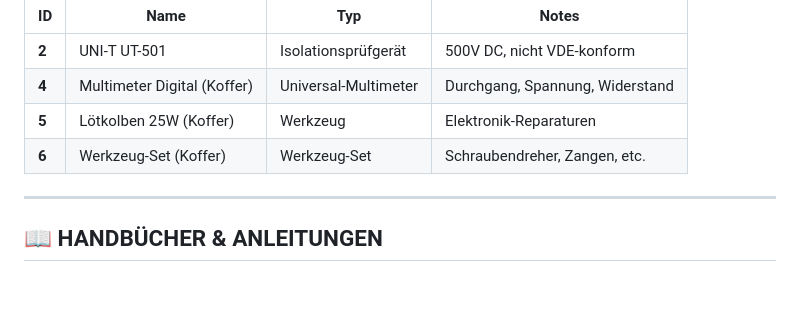
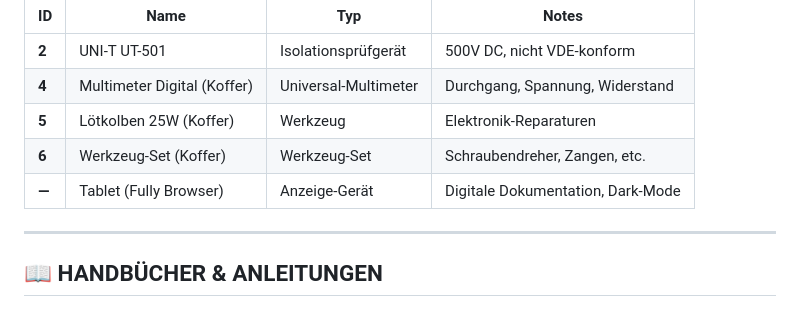
Before and after one commit to robotfreak/repair-cafe, a Markdown page: docs/REPAIR-KOFFER-UEBERSICHT.md, the part around the change. Rendered like a GitHub page.

```diff
--- a/docs/REPAIR-KOFFER-UEBERSICHT.md
+++ b/docs/REPAIR-KOFFER-UEBERSICHT.md
@@ -14,6 +14,7 @@ Alle Messgeräte sind im Repair-Café System unter `/api/test-devices` registrie
 | **4** | Multimeter Digital (Koffer) | Universal-Multimeter | Durchgang, Spannung, Widerstand |
 | **5** | Lötkolben 25W (Koffer) | Werkzeug | Elektronik-Reparaturen |
 | **6** | Werkzeug-Set (Koffer) | Werkzeug-Set | Schraubendreher, Zangen, etc. |
+| **—** | Tablet (Fully Browser) | Anzeige-Gerät | Digitale Dokumentation, Dark-Mode |
 
 ---
 
```
Also changed, not shown: docs/TABLET-SETUP.md (added, +347 -0 lines).
